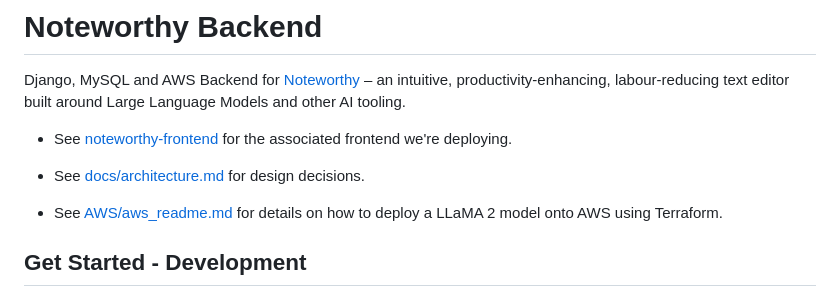
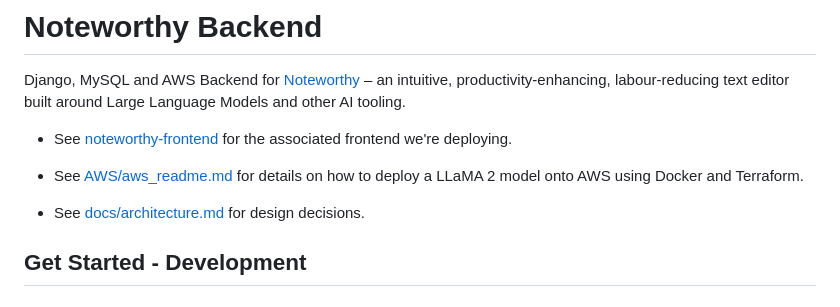
Before and after one commit to conduits-link/backend, a Markdown page: readme.md, the part around the change. Drawn GitHub-style.

Commit message:
Update to reflect completed AWS docs

```diff
--- a/readme.md
+++ b/readme.md
@@ -4,9 +4,9 @@ Django, MySQL and AWS Backend for [Noteworthy](https://www.github.com/dan-smith-
 
 * See [noteworthy-frontend](https://github.com/jhels/noteworthy-frontend) for the associated frontend we're deploying.
 
+* See [AWS/aws_readme.md](AWS/aws_readme.md) for details on how to deploy a LLaMA 2 model onto AWS using Docker and Terraform.
+
 * See [docs/architecture.md](docs/architecture.md) for design decisions.
-
-* See [AWS/aws_readme.md](AWS/aws_readme.md) for details on how to deploy a LLaMA 2 model onto AWS using Terraform.
 
 ## Get Started - Development
 
```
